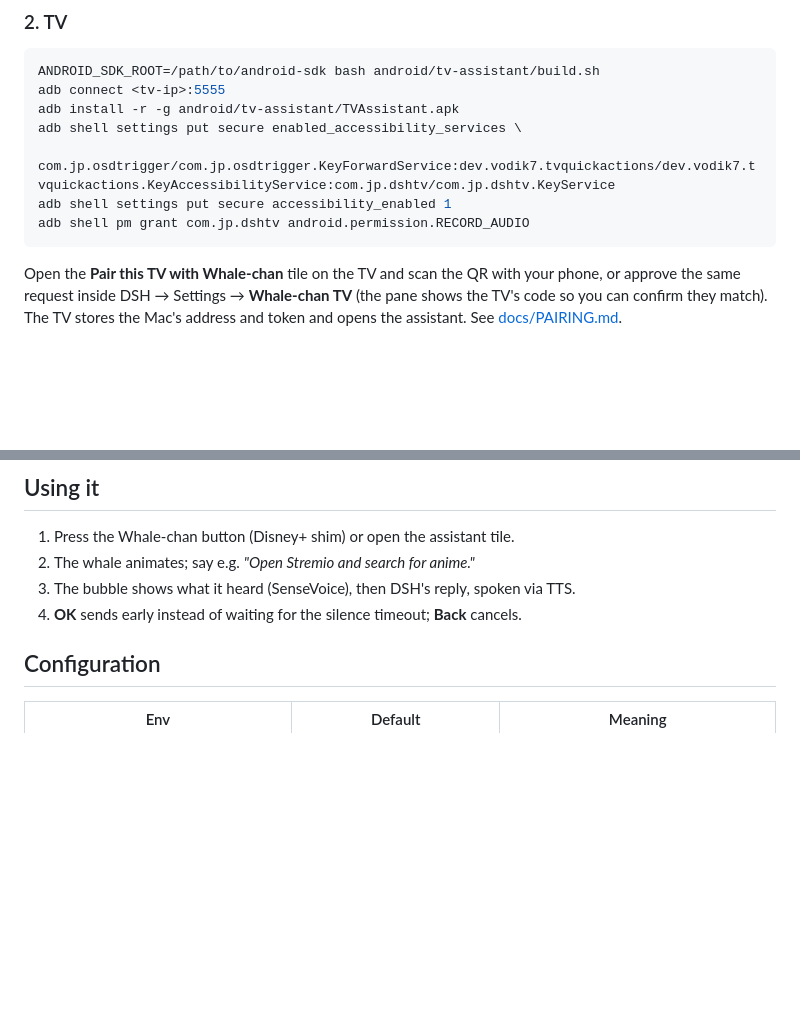
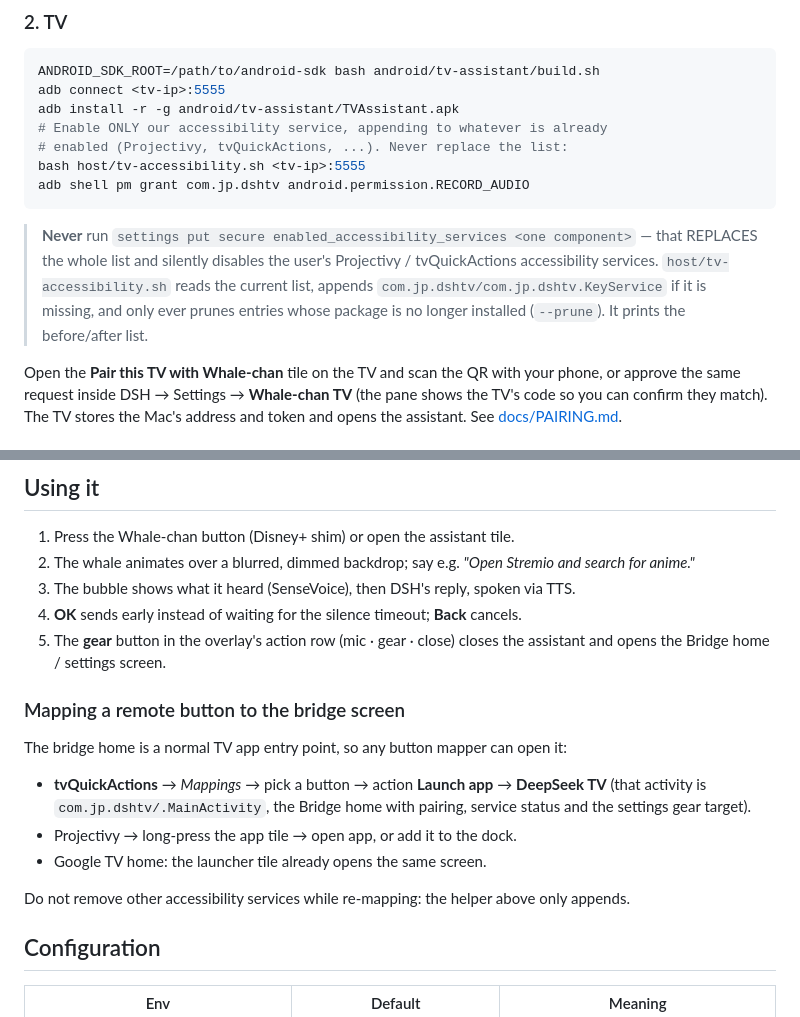
Before and after one commit to muen-labs/dsh-tv, a Markdown page: README.md, 2 parts joined by grey strips. Drawn GitHub-style; blank space fills up the shorter version.

````diff
--- a/README.md
+++ b/README.md
@@ -90,11 +90,18 @@ cd host && npm install sherpa-onnx-node@1.13.8
 ANDROID_SDK_ROOT=/path/to/android-sdk bash android/tv-assistant/build.sh
 adb connect <tv-ip>:5555
 adb install -r -g android/tv-assistant/TVAssistant.apk
-adb shell settings put secure enabled_accessibility_services \
-  com.jp.osdtrigger/com.jp.osdtrigger.KeyForwardService:dev.vodik7.tvquickactions/dev.vodik7.tvquickactions.KeyAccessibilityService:com.jp.dshtv/com.jp.dshtv.KeyService
-adb shell settings put secure accessibility_enabled 1
+# Enable ONLY our accessibility service, appending to whatever is already
+# enabled (Projectivy, tvQuickActions, ...). Never replace the list:
+bash host/tv-accessibility.sh <tv-ip>:5555
 adb shell pm grant com.jp.dshtv android.permission.RECORD_AUDIO
 ```
+
+> **Never** run `settings put secure enabled_accessibility_services <one
+> component>` — that REPLACES the whole list and silently disables the user's
+> Projectivy / tvQuickActions accessibility services. `host/tv-accessibility.sh`
+> reads the current list, appends `com.jp.dshtv/com.jp.dshtv.KeyService` if it
+> is missing, and only ever prunes entries whose package is no longer installed
+> (`--prune`). It prints the before/after list.
 
 Open the **Pair this TV with Whale-chan** tile on the TV and scan the QR with
 your phone, or approve the same request inside DSH → Settings → **Whale-chan
@@ -201,9 +208,25 @@ steps.
 ## Using it
 
 1. Press the Whale-chan button (Disney+ shim) or open the assistant tile.
-2. The whale animates; say e.g. *"Open Stremio and search for anime."*
+2. The whale animates over a blurred, dimmed backdrop; say e.g. *"Open Stremio
+   and search for anime."*
 3. The bubble shows what it heard (SenseVoice), then DSH's reply, spoken via TTS.
 4. **OK** sends early instead of waiting for the silence timeout; **Back** cancels.
+5. The **gear** button in the overlay's action row (mic · gear · close) closes
+   the assistant and opens the Bridge home / settings screen.
+
+### Mapping a remote button to the bridge screen
+
+The bridge home is a normal TV app entry point, so any button mapper can open it:
+
+- **tvQuickActions** → *Mappings* → pick a button → action **Launch app** →
+  **DeepSeek TV** (that activity is `com.jp.dshtv/.MainActivity`, the Bridge
+  home with pairing, service status and the settings gear target).
+- Projectivy → long-press the app tile → open app, or add it to the dock.
+- Google TV home: the launcher tile already opens the same screen.
+
+Do not remove other accessibility services while re-mapping: the helper above
+only appends.
 
 ## Configuration
 
````
Also changed, not shown: DESIGN.md (+25 -2 lines), docs/screenshots/tv-assistant-answered.png, docs/screenshots/tv-assistant-gear-focus.png (added), docs/screenshots/tv-assistant-listening.png, docs/screenshots/tv-assistant-modal-4k-pro.png (added), docs/screenshots/tv-assistant-modal.png (added), 9 other files.
